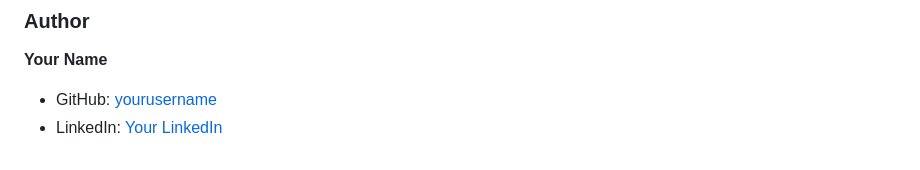
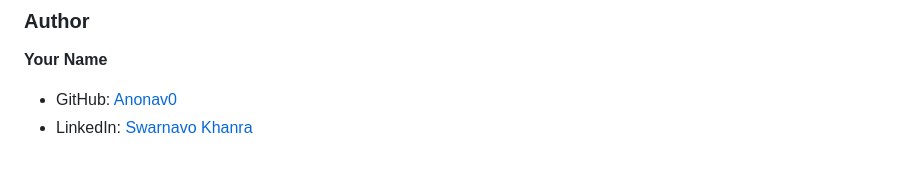
Before and after one commit to JS-GodMode/Mapty, a Markdown page: README.md, the part around the change. GitHub-like rendering.

```diff
--- a/README.md
+++ b/README.md
@@ -88,5 +88,5 @@ This project is licensed under the MIT License. See the LICENSE file for more de
 
 **Your Name**
 
--   GitHub: [yourusername](https://github.com/Anonav0)
--   LinkedIn: [Your LinkedIn](https://in.linkedin.com/in/swarnavo-khanra)
+-   GitHub: [Anonav0](https://github.com/Anonav0)
+-   LinkedIn: [Swarnavo Khanra](https://in.linkedin.com/in/swarnavo-khanra)
```
